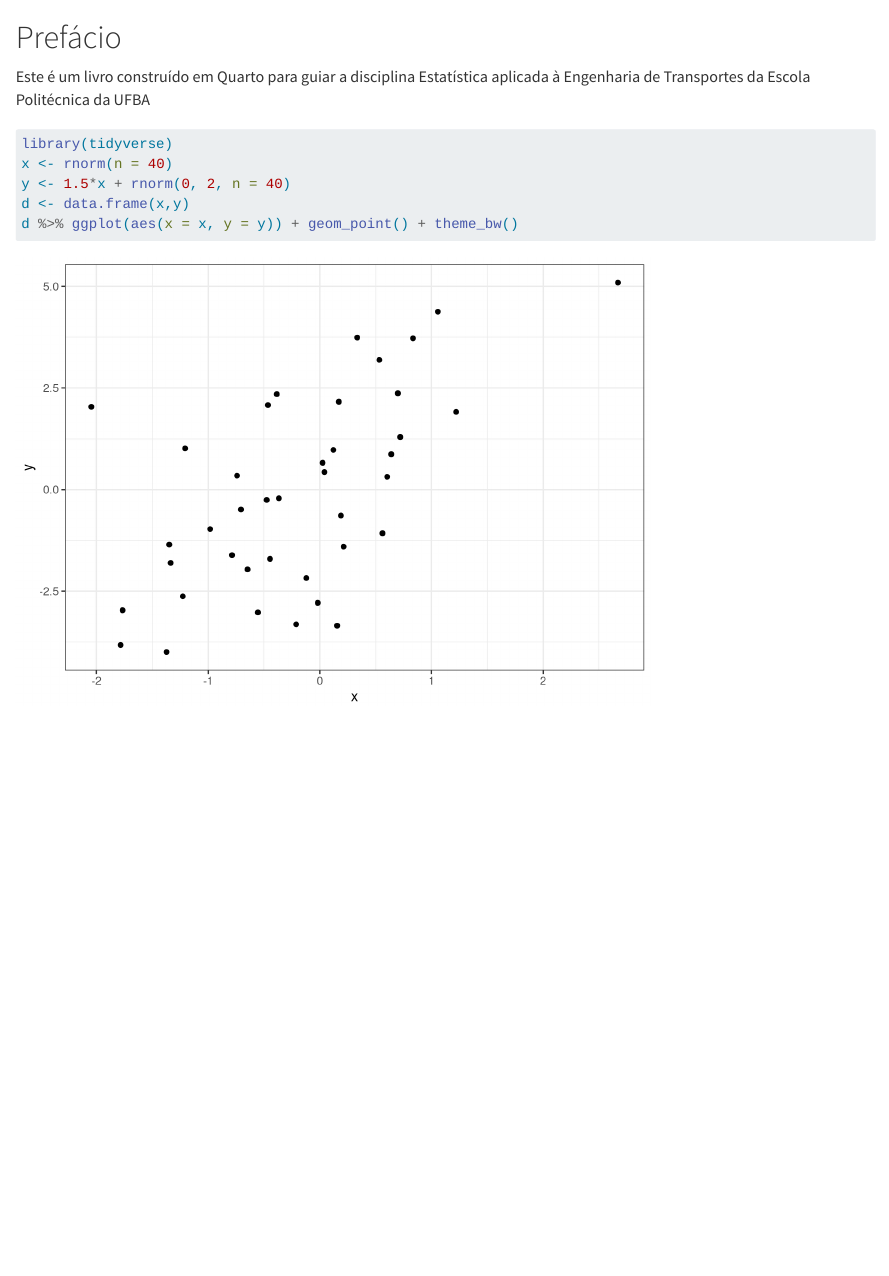
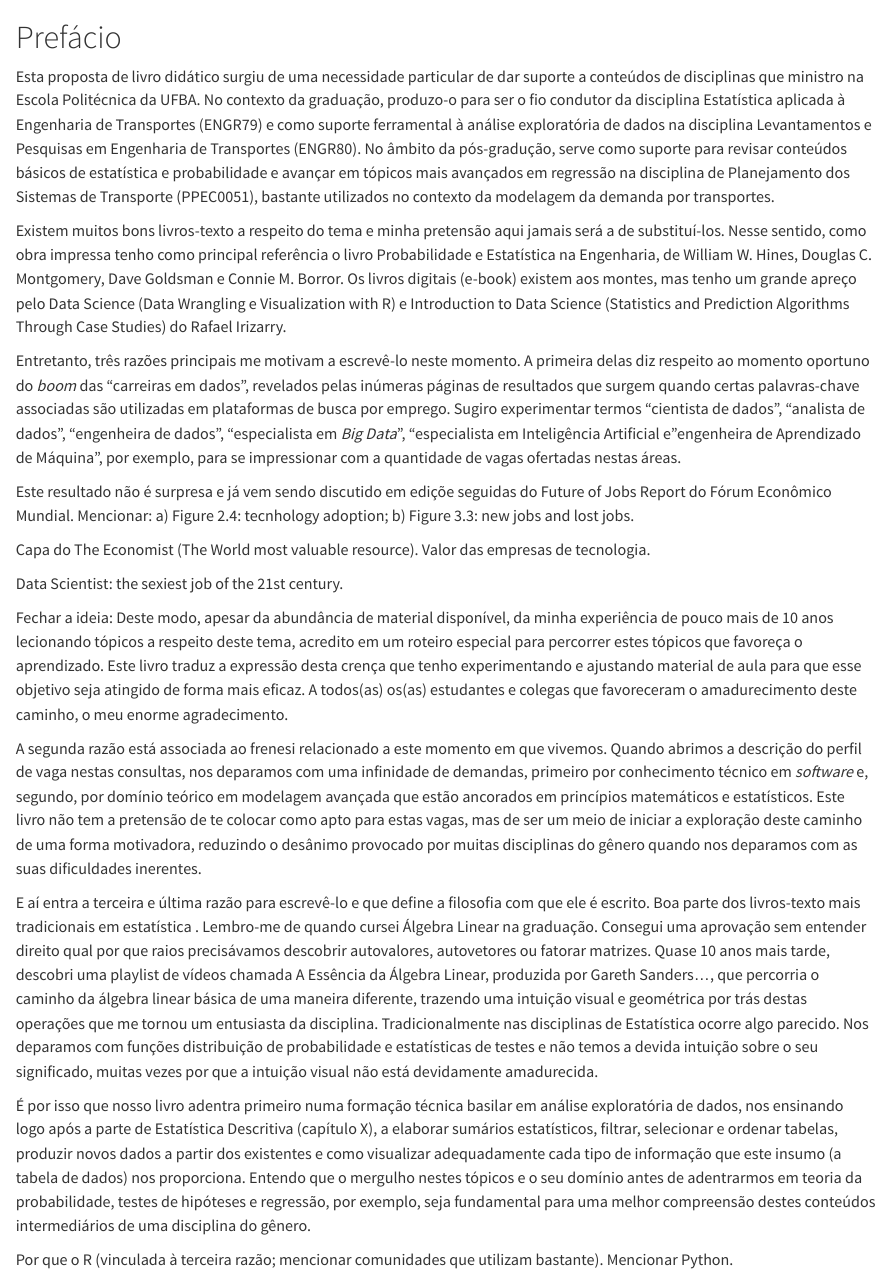
Before and after one commit to pedreirajr/statbook, a Quarto document (index.qmd): the page in a window 1100 px wide, from its top. Rendered offline with R 4.5, knitr and Pandoc in place of Quarto, with nearby package versions; code that draws random numbers runs with fixed seeds of ours.

Commit message:
refactor: início da estruturação do texto do prefácio

````diff
--- a/index.qmd
+++ b/index.qmd
@@ -1,11 +1,23 @@
 # Prefácio {.unnumbered}
 
-Este é um livro construído em Quarto para guiar a disciplina Estatística aplicada à Engenharia de Transportes da Escola Politécnica da UFBA
+Esta proposta de livro didático surgiu de uma necessidade particular de dar suporte a conteúdos de disciplinas que ministro na Escola Politécnica da UFBA. No contexto da graduação, produzo-o para ser o fio condutor da disciplina Estatística aplicada à Engenharia de Transportes (ENGR79) e como suporte ferramental à análise exploratória de dados na disciplina Levantamentos e Pesquisas em Engenharia de Transportes (ENGR80). No âmbito da pós-gradução, serve como suporte para revisar conteúdos básicos de estatística e probabilidade e avançar em tópicos mais avançados em regressão na disciplina de Planejamento dos Sistemas de Transporte (PPEC0051), bastante utilizados no contexto da modelagem da demanda por transportes.
 
-```{r, warning = F, message = F}
-library(tidyverse)
-x <- rnorm(n = 40)
-y <- 1.5*x + rnorm(0, 2, n = 40)
-d <- data.frame(x,y)
-d %>% ggplot(aes(x = x, y = y)) + geom_point() + theme_bw()
-```
+Existem muitos bons livros-texto a respeito do tema e minha pretensão aqui jamais será a de substituí-los. Nesse sentido, como obra impressa tenho como principal referência o livro Probabilidade e Estatística na Engenharia, de William W. Hines, Douglas C. Montgomery, Dave Goldsman e Connie M. Borror. Os livros digitais (e-book) existem aos montes, mas tenho um grande apreço pelo Data Science (Data Wrangling e Visualization with R) e Introduction to Data Science (Statistics and Prediction Algorithms Through Case Studies) do Rafael Irizarry.
+
+Entretanto, três razões principais me motivam a escrevê-lo neste momento. A primeira delas diz respeito ao momento oportuno do *boom* das "carreiras em dados", revelados pelas inúmeras páginas de resultados que surgem quando certas palavras-chave associadas são utilizadas em plataformas de busca por emprego. Sugiro experimentar termos "cientista de dados", "analista de dados", "engenheira de dados", "especialista em *Big Data*", "especialista em Inteligência Artificial e "engenheira de Aprendizado de Máquina", por exemplo, para se impressionar com a quantidade de vagas ofertadas nestas áreas.
+
+Este resultado não é surpresa e já vem sendo discutido em ediçõe seguidas do Future of Jobs Report do Fórum Econômico Mundial. Mencionar: a) Figure 2.4: tecnhology adoption; b) Figure 3.3: new jobs and lost jobs.
+
+Capa do The Economist (The World most valuable resource). Valor das empresas de tecnologia.
+
+Data Scientist: the sexiest job of the 21st century.
+
+Fechar a ideia: Deste modo, apesar da abundância de material disponível, da minha experiência de pouco mais de 10 anos lecionando tópicos a respeito deste tema, acredito em um roteiro especial para percorrer estes tópicos que favoreça o aprendizado. Este livro traduz a expressão desta crença que tenho experimentando e ajustando material de aula para que esse objetivo seja atingido de forma mais eficaz. A todos(as) os(as) estudantes e colegas que favoreceram o amadurecimento deste caminho, o meu enorme agradecimento.
+
+A segunda razão está associada ao frenesi relacionado a este momento em que vivemos. Quando abrimos a descrição do perfil de vaga nestas consultas, nos deparamos com uma infinidade de demandas, primeiro por conhecimento técnico em *software* e, segundo, por domínio teórico em modelagem avançada que estão ancorados em princípios matemáticos e estatísticos. Este livro não tem a pretensão de te colocar como apto para estas vagas, mas de ser um meio de iniciar a exploração deste caminho de uma forma motivadora, reduzindo o desânimo provocado por muitas disciplinas do gênero quando nos deparamos com as suas dificuldades inerentes.
+
+E aí entra a terceira e última razão para escrevê-lo e que define a filosofia com que ele é escrito. Boa parte dos livros-texto mais tradicionais em estatística . Lembro-me de quando cursei Álgebra Linear na graduação. Consegui uma aprovação sem entender direito qual por que raios precisávamos descobrir autovalores, autovetores ou fatorar matrizes. Quase 10 anos mais tarde, descobri uma playlist de vídeos chamada A Essência da Álgebra Linear, produzida por Gareth Sanders..., que percorria o caminho da álgebra linear básica de uma maneira diferente, trazendo uma intuição visual e geométrica por trás destas operações que me tornou um entusiasta da disciplina. Tradicionalmente nas disciplinas de Estatística ocorre algo parecido. Nos deparamos com funções distribuição de probabilidade e estatísticas de testes e não temos a devida intuição sobre o seu significado, muitas vezes por que a intuição visual não está devidamente amadurecida.
+
+É por isso que nosso livro adentra primeiro numa formação técnica basilar em análise exploratória de dados, nos ensinando logo após a parte de Estatística Descritiva (capítulo X), a elaborar sumários estatísticos, filtrar, selecionar e ordenar tabelas, produzir novos dados a partir dos existentes e como visualizar adequadamente cada tipo de informação que este insumo (a tabela de dados) nos proporciona. Entendo que o mergulho nestes tópicos e o seu domínio antes de adentrarmos em teoria da probabilidade, testes de hipóteses e regressão, por exemplo, seja fundamental para uma melhor compreensão destes conteúdos intermediários de uma disciplina do gênero.
+
+Por que o R (vinculada à terceira razão; mencionar comunidades que utilizam bastante). Mencionar Python.
````
Also changed, not shown: docs/search.json, 10 other files.
